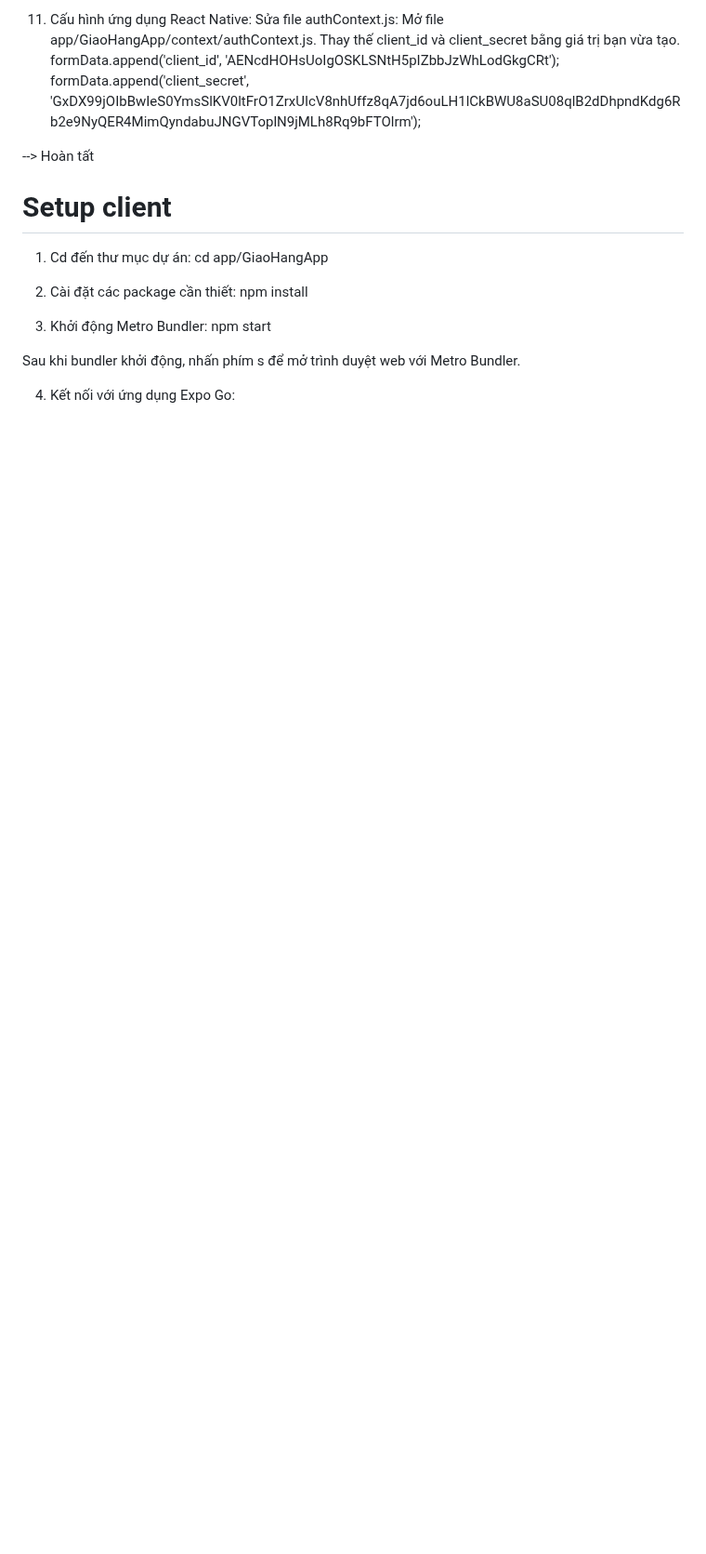
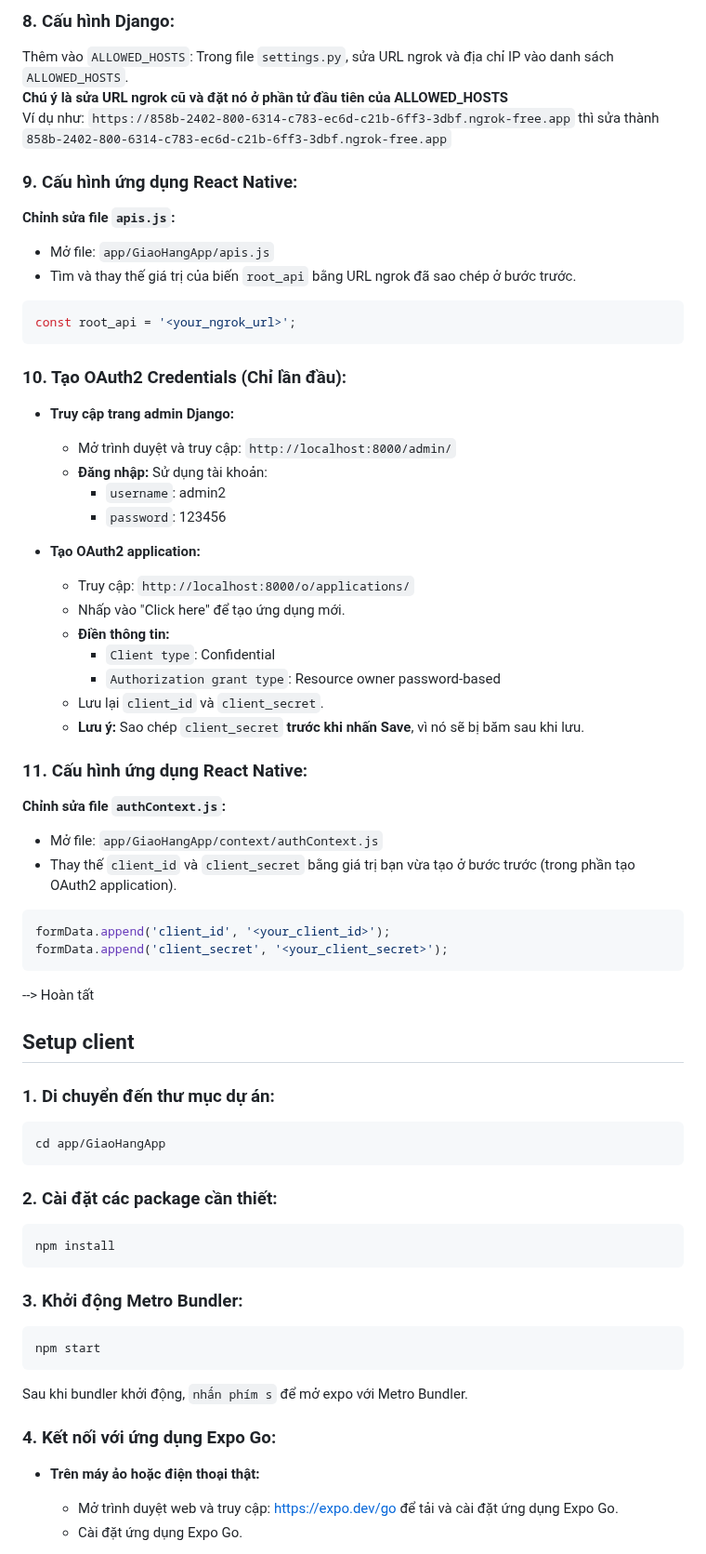
Before and after one commit to nin205ou/QuanLyGiaoHang_App, a Markdown page: README.md, the part around one of its changes. Shown at 93% size. Rendered like a GitHub page; blank space fills up the shorter version.

````diff
--- a/README.md
+++ b/README.md
@@ -64,24 +77,71 @@ Lưu ý client_secret copy trước khi nhấn save khi tạo app, vì nó sẽ
 
-11. Cấu hình ứng dụng React Native:
-Sửa file authContext.js:
-Mở file app/GiaoHangApp/context/authContext.js.
-Thay thế client_id và client_secret bằng giá trị bạn vừa tạo.
-formData.append('client_id', 'AENcdHOHsUoIgOSKLSNtH5pIZbbJzWhLodGkgCRt');
-formData.append('client_secret', 'GxDX99jOIbBwIeS0YmsSlKV0ltFrO1ZrxUIcV8nhUffz8qA7jd6ouLH1lCkBWU8aSU08qlB2dDhpndKdg6Rb2e9NyQER4MimQyndabuJNGVToplN9jMLh8Rq9bFTOlrm');
+
+### 8. Cấu hình Django:
+Thêm vào `ALLOWED_HOSTS`:
+Trong file `settings.py`, sửa URL ngrok và địa chỉ IP vào danh sách `ALLOWED_HOSTS`.<br/>
+<strong>Chú ý là sửa URL ngrok cũ và đặt nó ở phần tử đầu tiên của ALLOWED_HOSTS</strong><br/>
+Ví dụ như: `https://858b-2402-800-6314-c783-ec6d-c21b-6ff3-3dbf.ngrok-free.app` thì sửa thành `858b-2402-800-6314-c783-ec6d-c21b-6ff3-3dbf.ngrok-free.app`
+
+### 9. Cấu hình ứng dụng React Native:
+**Chỉnh sửa file `apis.js`:**
+   - Mở file: `app/GiaoHangApp/apis.js`
+   - Tìm và thay thế giá trị của biến `root_api` bằng URL ngrok đã sao chép ở bước trước.
+
+   ```javascript
+   const root_api = '<your_ngrok_url>';
+  ```
+
+### 10. Tạo OAuth2 Credentials (Chỉ lần đầu):
+- **Truy cập trang admin Django:**
+   - Mở trình duyệt và truy cập: `http://localhost:8000/admin/`
+   - **Đăng nhập:** Sử dụng tài khoản:
+      - `username`: admin2
+      - `password`: 123456
+
+- **Tạo OAuth2 application:**
+   - Truy cập: `http://localhost:8000/o/applications/`
+   - Nhấp vào "Click here" để tạo ứng dụng mới.
+   - **Điền thông tin:**
+      - `Client type`: Confidential
+      - `Authorization grant type`: Resource owner password-based
+   - Lưu lại `client_id` và `client_secret`.
+   - **Lưu ý:** Sao chép `client_secret` **trước khi nhấn Save**, vì nó sẽ bị băm sau khi lưu.
+
+### 11. Cấu hình ứng dụng React Native:
+
+**Chỉnh sửa file `authContext.js`:**
+   - Mở file: `app/GiaoHangApp/context/authContext.js`
+   - Thay thế `client_id` và `client_secret` bằng giá trị bạn vừa tạo ở bước trước (trong phần tạo OAuth2 application).
+
+   ```javascript
+   formData.append('client_id', '<your_client_id>');
+   formData.append('client_secret', '<your_client_secret>');
+  ```
 
 --> Hoàn tất
 
-# Setup client
-1. Cd đến thư mục dự án:
-cd app/GiaoHangApp
+## Setup client
+### 1. Di chuyển đến thư mục dự án:
 
-2. Cài đặt các package cần thiết:
+   ```bash
+   cd app/GiaoHangApp
+   ```
+
+### 2. Cài đặt các package cần thiết:
+```
 npm install
+```
 
-3. Khởi động Metro Bundler:
+### 3. Khởi động Metro Bundler:
+
+```
 npm start
+```
+Sau khi bundler khởi động, `nhấn phím s` để mở expo với Metro Bundler.
 
-Sau khi bundler khởi động, nhấn phím s để mở trình duyệt web với Metro Bundler.
+### 4. Kết nối với ứng dụng Expo Go:
 
-4. Kết nối với ứng dụng Expo Go:
+ - **Trên máy ảo hoặc điện thoại thật:**
+     - Mở trình duyệt web và truy cập: [https://expo.dev/go](https://expo.dev/go) để tải và cài đặt ứng dụng Expo Go.
+     - Cài đặt ứng dụng Expo Go.
 
````
Also changed, not shown: other parts of README.md (+63 -44 lines).
